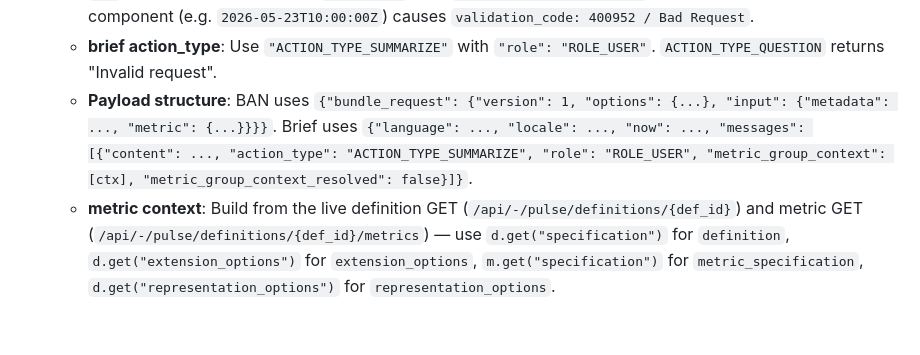
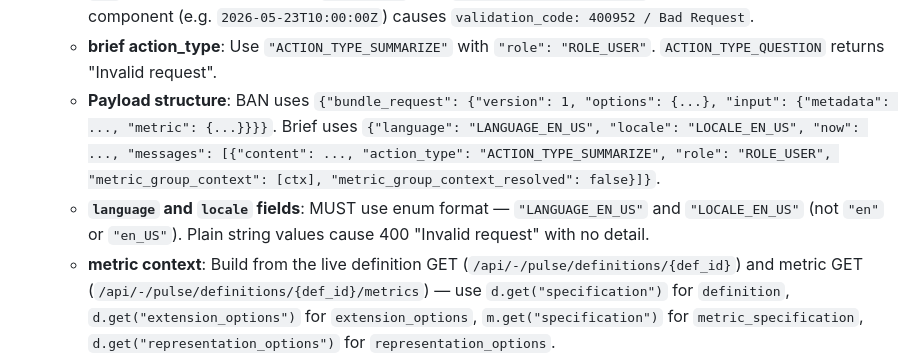
Before and after one commit to metorpey063/AIO-Analytics-Builder, a Markdown page: CLAUDE.md, the part around the change. GitHub-like rendering; blank space fills up the shorter version.

```diff
--- a/CLAUDE.md
+++ b/CLAUDE.md
@@ -326,7 +326,8 @@ BRAND = {
   - **Content-Type**: MUST use the vendor MIME type — `application/vnd.tableau.pulse.insightsservice.v1.GenerateInsightBundleBANRequest+json` for BAN, `application/vnd.tableau.pulse.embeddingsservice.v1.GenerateInsightBriefRequest+json` for brief. Using `application/json` returns `validation_code: 400952 / Bad Request`.
   - **`now` field**: MUST be date-only `YYYY-MM-DD` (e.g. `date.today().isoformat()`). A full ISO timestamp with time component (e.g. `2026-05-23T10:00:00Z`) causes `validation_code: 400952 / Bad Request`.
   - **brief action_type**: Use `"ACTION_TYPE_SUMMARIZE"` with `"role": "ROLE_USER"`. `ACTION_TYPE_QUESTION` returns "Invalid request".
-  - **Payload structure**: BAN uses `{"bundle_request": {"version": 1, "options": {...}, "input": {"metadata": ..., "metric": {...}}}}`. Brief uses `{"language": ..., "locale": ..., "now": ..., "messages": [{"content": ..., "action_type": "ACTION_TYPE_SUMMARIZE", "role": "ROLE_USER", "metric_group_context": [ctx], "metric_group_context_resolved": false}]}`.
+  - **Payload structure**: BAN uses `{"bundle_request": {"version": 1, "options": {...}, "input": {"metadata": ..., "metric": {...}}}}`. Brief uses `{"language": "LANGUAGE_EN_US", "locale": "LOCALE_EN_US", "now": ..., "messages": [{"content": ..., "action_type": "ACTION_TYPE_SUMMARIZE", "role": "ROLE_USER", "metric_group_context": [ctx], "metric_group_context_resolved": false}]}`.
+  - **`language` and `locale` fields**: MUST use enum format — `"LANGUAGE_EN_US"` and `"LOCALE_EN_US"` (not `"en"` or `"en_US"`). Plain string values cause 400 "Invalid request" with no detail.
   - **metric context**: Build from the live definition GET (`/api/-/pulse/definitions/{def_id}`) and metric GET (`/api/-/pulse/definitions/{def_id}/metrics`) — use `d.get("specification")` for `definition`, `d.get("extension_options")` for `extension_options`, `m.get("specification")` for `metric_specification`, `d.get("representation_options")` for `representation_options`.
   - **Save def_ids**: During Pulse metric creation, save both `pulse_metric_ids` AND `pulse_def_ids` to the checkpoint so the insights phase can look them up.
   - **generativeAiPulse**: The REST API GET on the site may incorrectly return `False` for this flag even when it's enabled via the Tableau Cloud UI. If all insight endpoints return 400 "Bad Request" with `validation_code: 400952`, ask the user to enable Pulse AI in Tableau Cloud Settings → AI Features. The `pulsePremiumInsightsEnabled: true` and `pulsePremiumGAIEnabled: true` flags in `siteSettings` are the authoritative indicator.
```
Also changed, not shown: CHANGELOG.md (+10 -0 lines).
